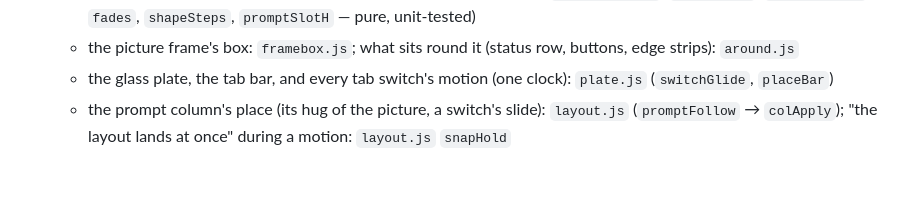
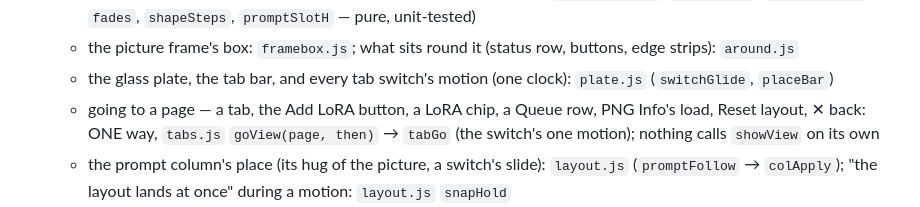
Before and after one commit to KirillRepinArt/kiln, a Markdown page: docs/ARCHITECTURE.md, the part around the change. GitHub-like rendering; blank space fills up the shorter version.

Commit message:
Docs: ARCHITECTURE names goView as the one way to go to a page
Co-Authored-By: Claude Opus 5.5 <noreply@anthropic.com>

```diff
--- a/docs/ARCHITECTURE.md
+++ b/docs/ARCHITECTURE.md
@@ -66,6 +66,8 @@ file only declares (each has an `init<File>()` that `main.js` calls). The parts:
     `fades`, `shapeSteps`, `promptSlotH` — pure, unit-tested)
   - the picture frame's box: `framebox.js`; what sits round it (status row, buttons, edge strips): `around.js`
   - the glass plate, the tab bar, and every tab switch's motion (one clock): `plate.js` (`switchGlide`, `placeBar`)
+  - going to a page — a tab, the Add LoRA button, a LoRA chip, a Queue row, PNG Info's load, Reset layout, ✕ back: ONE
+    way, `tabs.js` `goView(page, then)` → `tabGo` (the switch's one motion); nothing calls `showView` on its own
   - the prompt column's place (its hug of the picture, a switch's slide): `layout.js` (`promptFollow` → `colApply`);
     "the layout lands at once" during a motion: `layout.js` `snapHold`
   - the frame's two pictures' opacity (the old one's copy leaving, the new one coming): `pictures.js`; a shape change's
```
